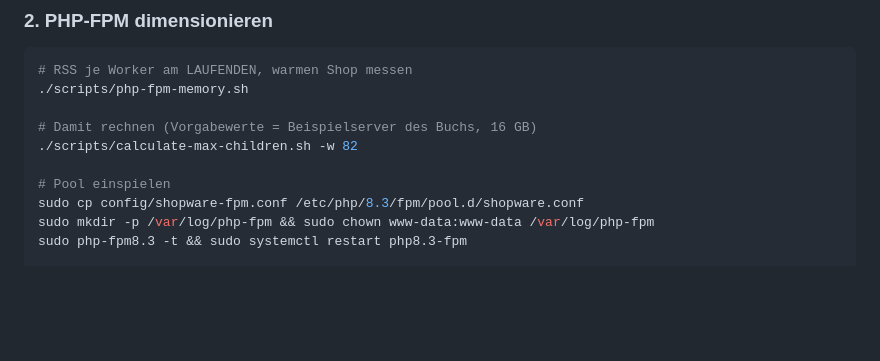
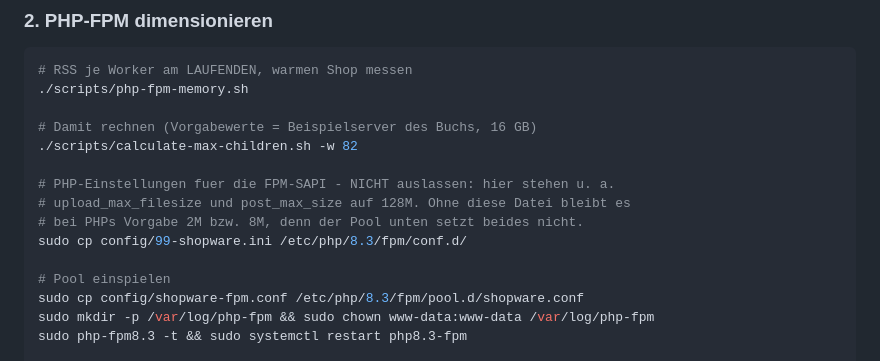
Before and after one commit to MehmetGoekce/shopware-performance-examples, a Markdown page: chapters/09-php-performance/README.md, the part around the change. Drawn GitHub-style; blank space fills up the shorter version.

Commit message:
fix(readme): der Kapitel-9-Schnellstart spielt 99-shopware.ini gar nicht ein
Aus der Review-Runde zu MEM-285, gegen die eigene Korrektur gerichtet.

Der neue Kommentar in shopware-fpm.conf begruendet, warum der Pool
upload_max_filesize und post_max_size nicht setzt: weil 99-shopware.ini
dieselben 128M in conf.d setzt. Das stimmt fuer den Leser des Buchs -
Kapitel 9 nennt die Zieldatei ausdruecklich. Der Schnellstart dieses
README nannte 99-shopware.ini dagegen nur in der Inhaltsliste und
kopierte sie nie: OPcache-ini, Pool, zwei nginx-Dateien, sonst nichts.

Wer also dem README folgt statt dem Buch, landet bei PHPs Vorgabe 2M
bzw. 8M - genau in dem Fall, vor dem der neue Kommentar warnt.

Der Schnellstart kopiert die Datei jetzt vor dem Pool und sagt dazu,
was sonst passiert. Nachgestellt in der neuen Reihenfolge gegen
php8.3-fpm 8.3.6 (Ubuntu 24.04) ueber einen echten FastCGI-Request:
upload_max_filesize => 128M, post_max_size => 128M.

MEM-285

```diff
--- a/chapters/09-php-performance/README.md
+++ b/chapters/09-php-performance/README.md
@@ -56,6 +56,11 @@ php-fpm8.3 -i | grep -E '^opcache\.(enable|memory_consumption|max_accelerated_fi
 
 # Damit rechnen (Vorgabewerte = Beispielserver des Buchs, 16 GB)
 ./scripts/calculate-max-children.sh -w 82
+
+# PHP-Einstellungen fuer die FPM-SAPI - NICHT auslassen: hier stehen u. a.
+# upload_max_filesize und post_max_size auf 128M. Ohne diese Datei bleibt es
+# bei PHPs Vorgabe 2M bzw. 8M, denn der Pool unten setzt beides nicht.
+sudo cp config/99-shopware.ini /etc/php/8.3/fpm/conf.d/
 
 # Pool einspielen
 sudo cp config/shopware-fpm.conf /etc/php/8.3/fpm/pool.d/shopware.conf
```
